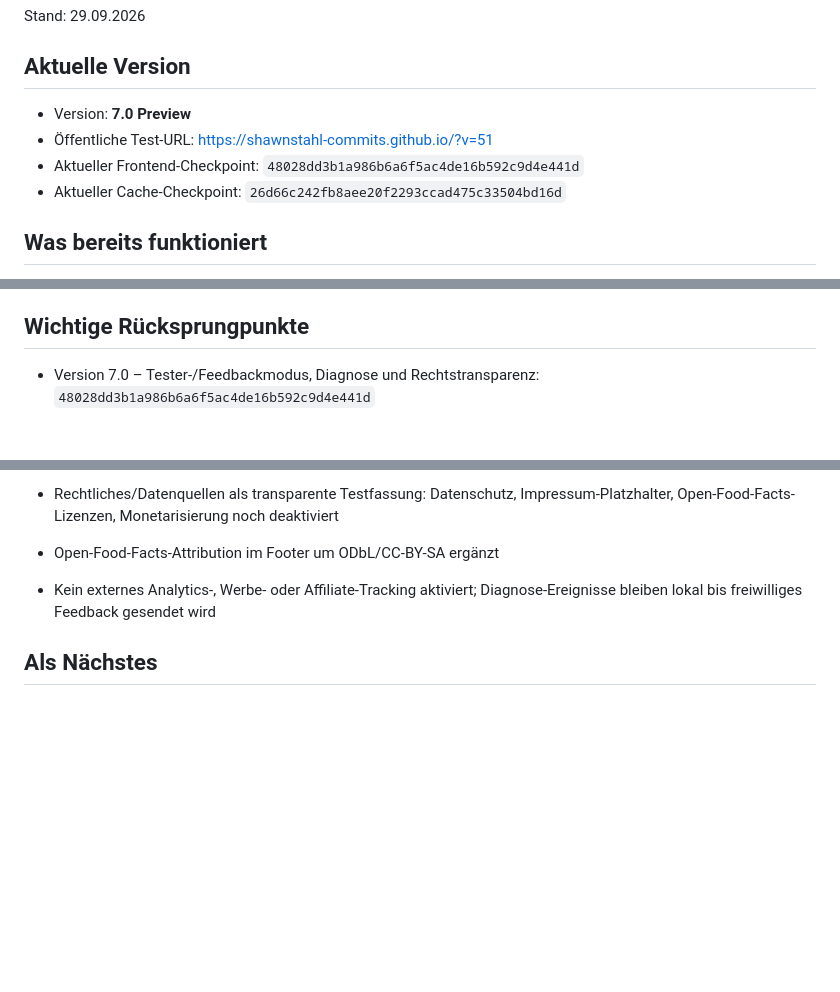
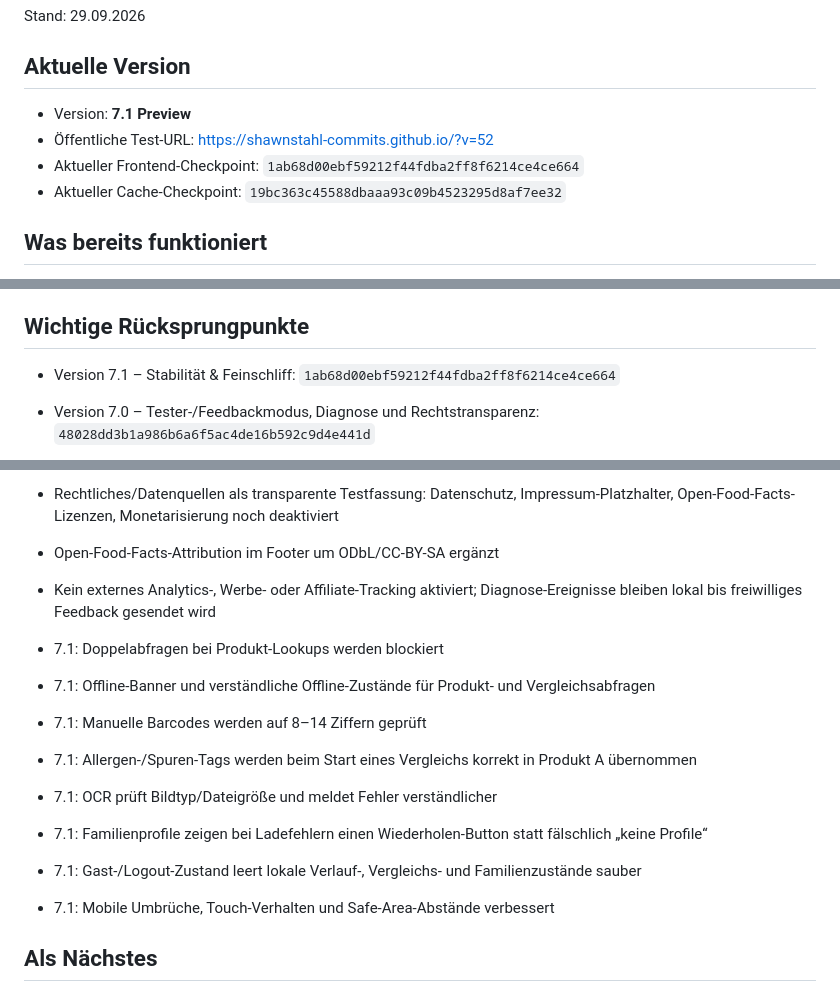
Before and after one commit to shawnstahl-commits/shawnstahl-commits.github.io, a Markdown page: PROJECT_STATUS.md, 3 parts joined by grey strips. Drawn GitHub-style; blank space fills up the shorter version.

Commit message:
Update checkpoint for stability release 7.1

```diff
--- a/PROJECT_STATUS.md
+++ b/PROJECT_STATUS.md
@@ -3,10 +3,10 @@
 Stand: 29.09.2026
 
 ## Aktuelle Version
-- Version: **7.0 Preview**
-- Öffentliche Test-URL: https://shawnstahl-commits.github.io/?v=51
-- Aktueller Frontend-Checkpoint: `48028dd3b1a986b6a6f5ac4de16b592c9d4e441d`
-- Aktueller Cache-Checkpoint: `26d66c242fb8aee20f2293ccad475c33504bd16d`
+- Version: **7.1 Preview**
+- Öffentliche Test-URL: https://shawnstahl-commits.github.io/?v=52
+- Aktueller Frontend-Checkpoint: `1ab68d00ebf59212f44fdba2ff8f6214ce4ce664`
+- Aktueller Cache-Checkpoint: `19bc363c45588dbaaa93c09b4523295d8af7ee32`
 
 ## Was bereits funktioniert
 - Barcode-Scan per Kamera
@@ -76,6 +76,7 @@ Stand: 29.09.2026
 - JavaScript nach Änderungen auf Syntaxfehler geprüft
 
 ## Wichtige Rücksprungpunkte
+- Version 7.1 – Stabilität & Feinschliff: `1ab68d00ebf59212f44fdba2ff8f6214ce4ce664`
 - Version 7.0 – Tester-/Feedbackmodus, Diagnose und Rechtstransparenz: `48028dd3b1a986b6a6f5ac4de16b592c9d4e441d`
 - Version 6.9 – Plus-Ausbau abgeschlossen: Quellen, Familienprofile, erweiterter Verlauf & gespeicherte Vergleiche: `98fb31ad2feb8348fdc3f483cca25710955dcc37`
 - Version 6.8 – Plus-Ausbau: Quellen, Familienprofile, erweiterter Verlauf: `4cfbdfb5117c338f441a93f1025e8b948e671dca`
@@ -111,6 +112,15 @@ Stand: 29.09.2026
 - Open-Food-Facts-Attribution im Footer um ODbL/CC-BY-SA ergänzt
 - Kein externes Analytics-, Werbe- oder Affiliate-Tracking aktiviert; Diagnose-Ereignisse bleiben lokal bis freiwilliges Feedback gesendet wird
 
+- 7.1: Doppelabfragen bei Produkt-Lookups werden blockiert
+- 7.1: Offline-Banner und verständliche Offline-Zustände für Produkt- und Vergleichsabfragen
+- 7.1: Manuelle Barcodes werden auf 8–14 Ziffern geprüft
+- 7.1: Allergen-/Spuren-Tags werden beim Start eines Vergleichs korrekt in Produkt A übernommen
+- 7.1: OCR prüft Bildtyp/Dateigröße und meldet Fehler verständlicher
+- 7.1: Familienprofile zeigen bei Ladefehlern einen Wiederholen-Button statt fälschlich „keine Profile“
+- 7.1: Gast-/Logout-Zustand leert lokale Verlauf-, Vergleichs- und Familienzustände sauber
+- 7.1: Mobile Umbrüche, Touch-Verhalten und Safe-Area-Abstände verbessert
+
 ## Als Nächstes
 1. Produktvergleich weiter testen und stabilisieren
 2. Scanner mit vielen echten Produkten testen
```
